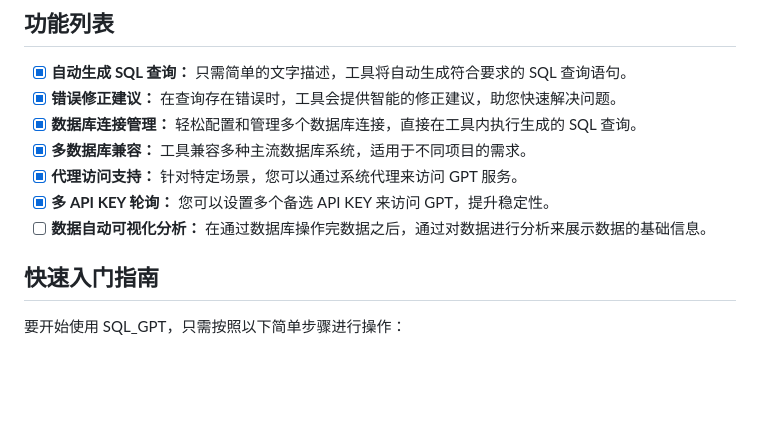
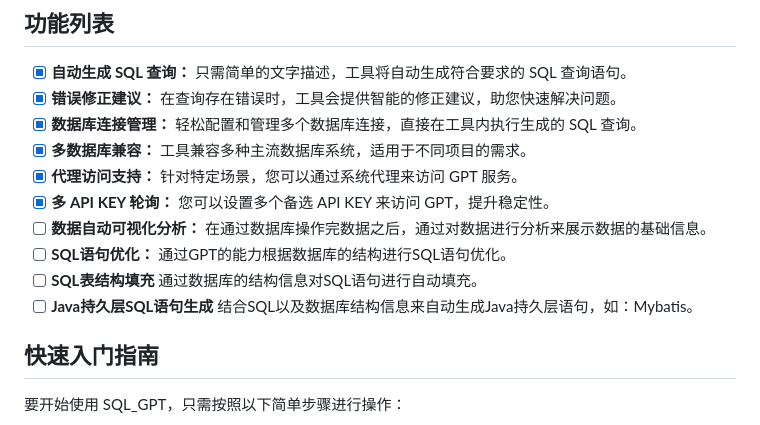
Before and after one commit to CL-lau/SQL-GPT, a Markdown page: README.md, the part around the change. GitHub-like rendering; blank space fills up the shorter version.

```diff
--- a/README.md
+++ b/README.md
@@ -36,6 +36,9 @@ SQL_GPT 提供了直观的用户界面，无论您是初学者还是经验丰富
 - [x] **代理访问支持：** 针对特定场景，您可以通过系统代理来访问 GPT 服务。
 - [x] **多 API KEY 轮询：** 您可以设置多个备选 API KEY 来访问 GPT，提升稳定性。
 - [ ] **数据自动可视化分析：** 在通过数据库操作完数据之后，通过对数据进行分析来展示数据的基础信息。
+- [ ] **SQL语句优化：** 通过GPT的能力根据数据库的结构进行SQL语句优化。
+- [ ] **SQL表结构填充** 通过数据库的结构信息对SQL语句进行自动填充。
+- [ ] **Java持久层SQL语句生成** 结合SQL以及数据库结构信息来自动生成Java持久层语句，如：Mybatis。
 
 ## 快速入门指南
 
```
